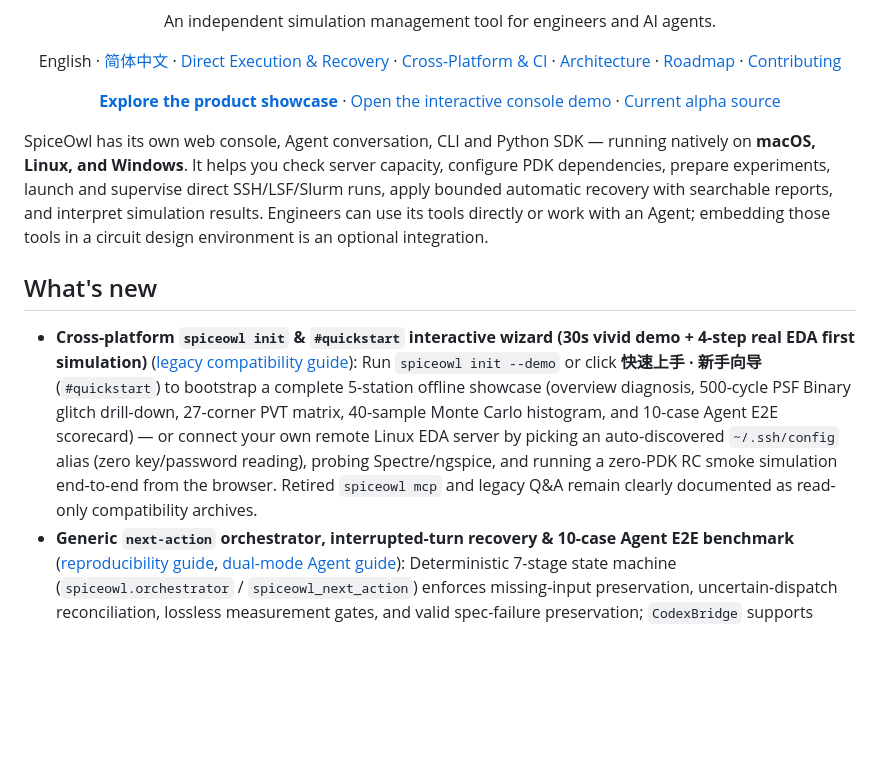
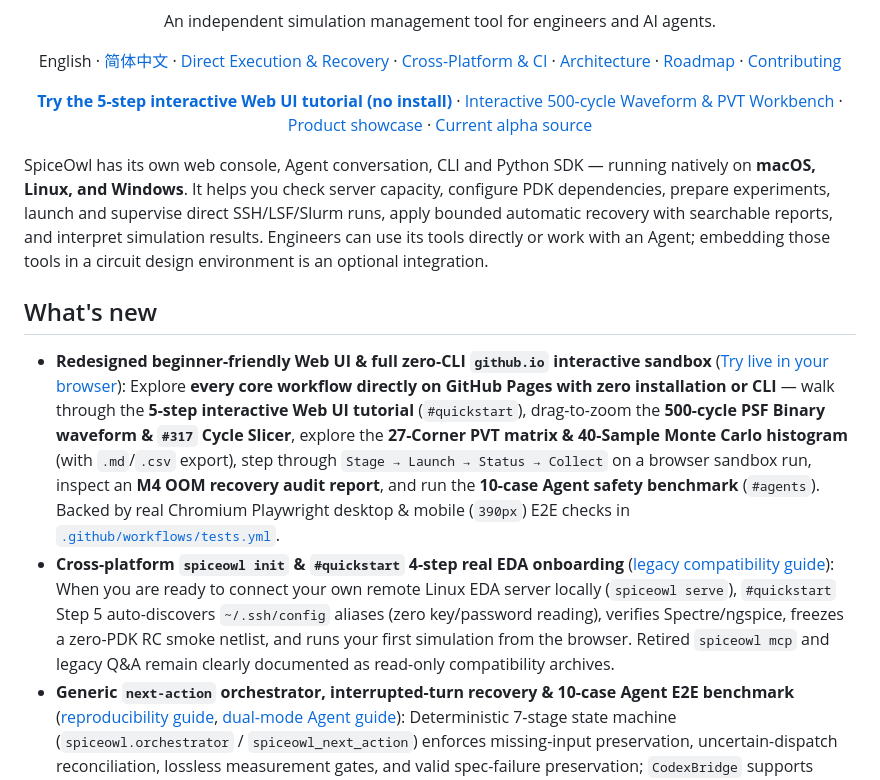
Before and after one commit to joshuazeng713/spiceowl, a Markdown page: README.md, the part around one of its changes. Rendered like a GitHub page; blank space fills up the shorter version.

```diff
--- a/README.md
+++ b/README.md
@@ -8,13 +8,14 @@
 <p align="center">An independent simulation management tool for engineers and AI agents.</p>
 <p align="center">English · <a href="README.zh-CN.md">简体中文</a> · <a href="docs/direct-execution.md">Direct Execution &amp; Recovery</a> · <a href="docs/cross-platform.md">Cross-Platform &amp; CI</a> · <a href="docs/architecture.md">Architecture</a> · <a href="docs/roadmap.md">Roadmap</a> · <a href="CONTRIBUTING.md">Contributing</a></p>
 
-<p align="center"><a href="https://spiceowl-dev.github.io/spiceowl/workflow.html"><strong>Explore the product showcase</strong></a> · <a href="https://spiceowl-dev.github.io/spiceowl/">Open the interactive console demo</a> · <a href="https://github.com/spiceowl-dev/spiceowl/tree/main">Current alpha source</a></p>
+<p align="center"><a href="https://spiceowl-dev.github.io/spiceowl/#quickstart"><strong>Try the 5-step interactive Web UI tutorial (no install)</strong></a> · <a href="https://spiceowl-dev.github.io/spiceowl/#direct">Interactive 500-cycle Waveform &amp; PVT Workbench</a> · <a href="https://spiceowl-dev.github.io/spiceowl/workflow.html">Product showcase</a> · <a href="https://github.com/spiceowl-dev/spiceowl/tree/main">Current alpha source</a></p>
 
 SpiceOwl has its own web console, Agent conversation, CLI and Python SDK — running natively on **macOS, Linux, and Windows**. It helps you check server capacity, configure PDK dependencies, prepare experiments, launch and supervise direct SSH/LSF/Slurm runs, apply bounded automatic recovery with searchable reports, and interpret simulation results. Engineers can use its tools directly or work with an Agent; embedding those tools in a circuit design environment is an optional integration.
 
 ## What's new
 
-- **Cross-platform `spiceowl init` & `#quickstart` interactive wizard (30s vivid demo + 4-step real EDA first simulation)** ([legacy compatibility guide](docs/legacy-compatibility.md)): Run `spiceowl init --demo` or click **快速上手 · 新手向导** (`#quickstart`) to bootstrap a complete 5-station offline showcase (overview diagnosis, 500-cycle PSF Binary glitch drill-down, 27-corner PVT matrix, 40-sample Monte Carlo histogram, and 10-case Agent E2E scorecard) — or connect your own remote Linux EDA server by picking an auto-discovered `~/.ssh/config` alias (zero key/password reading), probing Spectre/ngspice, and running a zero-PDK RC smoke simulation end-to-end from the browser. Retired `spiceowl mcp` and legacy Q&A remain clearly documented as read-only compatibility archives.
+- **Redesigned beginner-friendly Web UI & full zero-CLI `github.io` interactive sandbox** ([Try live in your browser](https://spiceowl-dev.github.io/spiceowl/#quickstart)): Explore **every core workflow directly on GitHub Pages with zero installation or CLI** — walk through the **5-step interactive Web UI tutorial** (`#quickstart`), drag-to-zoom the **500-cycle PSF Binary waveform & `#317` Cycle Slicer**, explore the **27-Corner PVT matrix & 40-Sample Monte Carlo histogram** (with `.md`/`.csv` export), step through `Stage → Launch → Status → Collect` on a browser sandbox run, inspect an **M4 OOM recovery audit report**, and run the **10-case Agent safety benchmark** (`#agents`). Backed by real Chromium Playwright desktop & mobile (`390px`) E2E checks in [`.github/workflows/tests.yml`](.github/workflows/tests.yml).
+- **Cross-platform `spiceowl init` & `#quickstart` 4-step real EDA onboarding** ([legacy compatibility guide](docs/legacy-compatibility.md)): When you are ready to connect your own remote Linux EDA server locally (`spiceowl serve`), `#quickstart` Step 5 auto-discovers `~/.ssh/config` aliases (zero key/password reading), verifies Spectre/ngspice, freezes a zero-PDK RC smoke netlist, and runs your first simulation from the browser. Retired `spiceowl mcp` and legacy Q&A remain clearly documented as read-only compatibility archives.
 - **Generic `next-action` orchestrator, interrupted-turn recovery & 10-case Agent E2E benchmark** ([reproducibility guide](docs/agent-reproducibility.md), [dual-mode Agent guide](docs/dual-mode-agent.md)): Deterministic 7-stage state machine (`spiceowl.orchestrator` / `spiceowl_next_action`) enforces missing-input preservation, uncertain-dispatch reconciliation, lossless measurement gates, and valid spec-failure preservation; `CodexBridge` supports explicit human-confirmed interrupted-turn archiving & unlock (`GET /api/codex/recovery`, `POST /api/codex/recover`) with zero silent replay; `spiceowl eval-agent` and `#agents` run the frozen 10-case benchmark comparing deterministic vs naive baselines (and custom model callbacks).
 - **PVT / Corner / Monte Carlo batch experiment management** ([direct execution guide](docs/direct-execution.md)): Expand deterministic PVT matrices (`process × voltage × temperature`), seeded Monte Carlo suites, or hybrid `pvt_mc` batches with bounded `max_concurrency` dispatch, lossless metric extraction, conservative yield & `Cpk` statistics (failed and missing samples remain explicit in the denominator with full `mc_seed` identity), interactive corner matrix + SVG histogram in `#direct` (including 1-click 27-corner PVT & 40-sample Monte Carlo demos), CLI (`spiceowl direct batch-*`), and Markdown/CSV exports.
 - **Binary waveforms (PSF Binary / PSFXL), compute-near-data downsampling & Cycle Slicer** ([direct execution guide](docs/direct-execution.md)): Inspect multi-thousand-cycle binary simulations without downloading gigabytes of raw files. Streams `psfbin`, `psfxl`, and `psfascii` via `seek()` locally or in-place on the remote Linux host; uses **Min-Max envelope downsampling** (`downsampled_preview`) so narrow glitches and overshoot are never lost, automatically switches to **100% lossless samples** (`exact_window`) when zooming in, and provides a **Cycle Slicer** with per-cycle trend charts, automatic worst-case anomaly detection, eye overlay, and 1-click lossless intra-cycle drill-down directly in `#direct` (including a built-in 500-cycle PSF Binary demo).
```
Also changed, not shown: other parts of README.md (+10 -2 lines), README.zh-CN.md (+13 -4 lines), docs/images/local-console.png, docs/images/quickstart-tutorial.png (added), docs/images/waveform-slicer.png (added), 5 other files.
